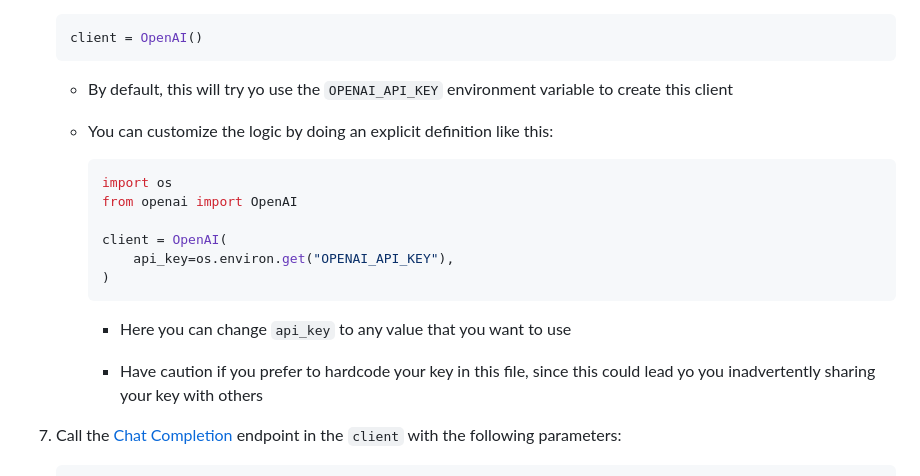
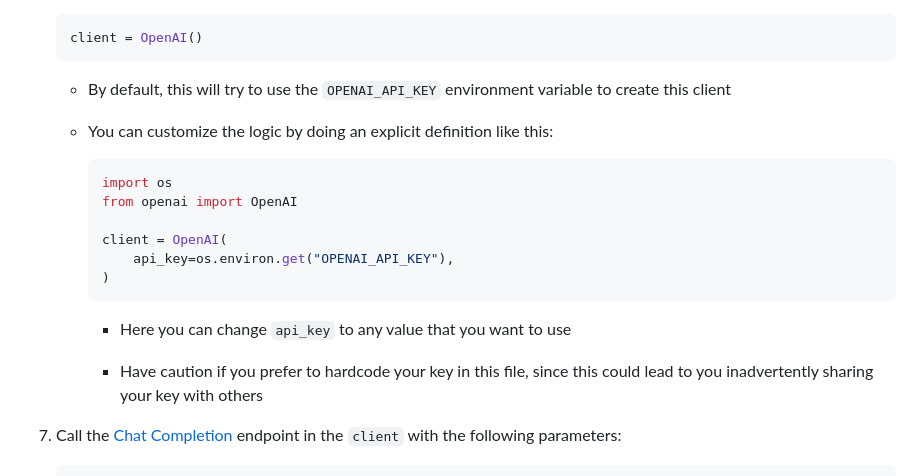
Before and after one commit to MatheusDaros/AI-Bootcamp, a Markdown page: Lesson-03/project/01-OpenAI-Text-Completion.md, the part around the change. Rendered like a GitHub page.

Commit message:
fix: typo

````diff
--- a/Lesson-03/project/01-OpenAI-Text-Completion.md
+++ b/Lesson-03/project/01-OpenAI-Text-Completion.md
@@ -32,7 +32,7 @@
    client = OpenAI()
    ```
 
-   * By default, this will try yo use the `OPENAI_API_KEY` environment variable to create this client
+   * By default, this will try to use the `OPENAI_API_KEY` environment variable to create this client
 
    * You can customize the logic by doing an explicit definition like this:
 
@@ -47,7 +47,7 @@
 
      * Here you can change `api_key` to any value that you want to use
 
-     * Have caution if you prefer to hardcode your key in this file, since this could lead yo you inadvertently sharing your key with others
+     * Have caution if you prefer to hardcode your key in this file, since this could lead to you inadvertently sharing your key with others
 
 7. Call the [Chat Completion](https://platform.openai.com/docs/guides/text-generation/chat-completions-api) endpoint in the `client` with the following parameters:
 
````
